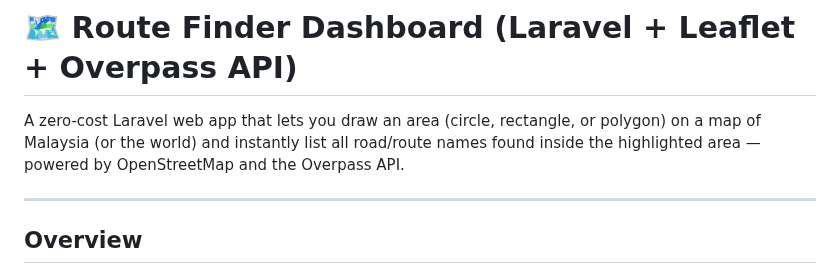
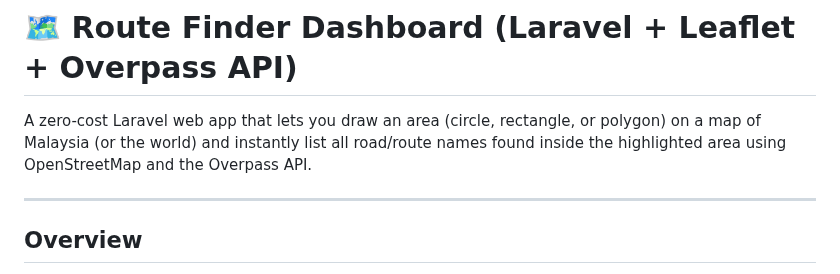
Before and after one commit to muhaiminmahthir/map-project, a Markdown page: README.md, the part around the change. Rendered like a GitHub page.

Commit message:
Clarify OpenStreetMap usage in README
Updated description to clarify the use of OpenStreetMap.

```diff
--- a/README.md
+++ b/README.md
@@ -1,6 +1,6 @@
 # 🗺️ Route Finder Dashboard (Laravel + Leaflet + Overpass API)
 
-A zero-cost Laravel web app that lets you draw an area (circle, rectangle, or polygon) on a map of Malaysia (or the world) and instantly list all road/route names found inside the highlighted area — powered by OpenStreetMap and the Overpass API.
+A zero-cost Laravel web app that lets you draw an area (circle, rectangle, or polygon) on a map of Malaysia (or the world) and instantly list all road/route names found inside the highlighted area using OpenStreetMap and the Overpass API.
 
 ---
 
```
